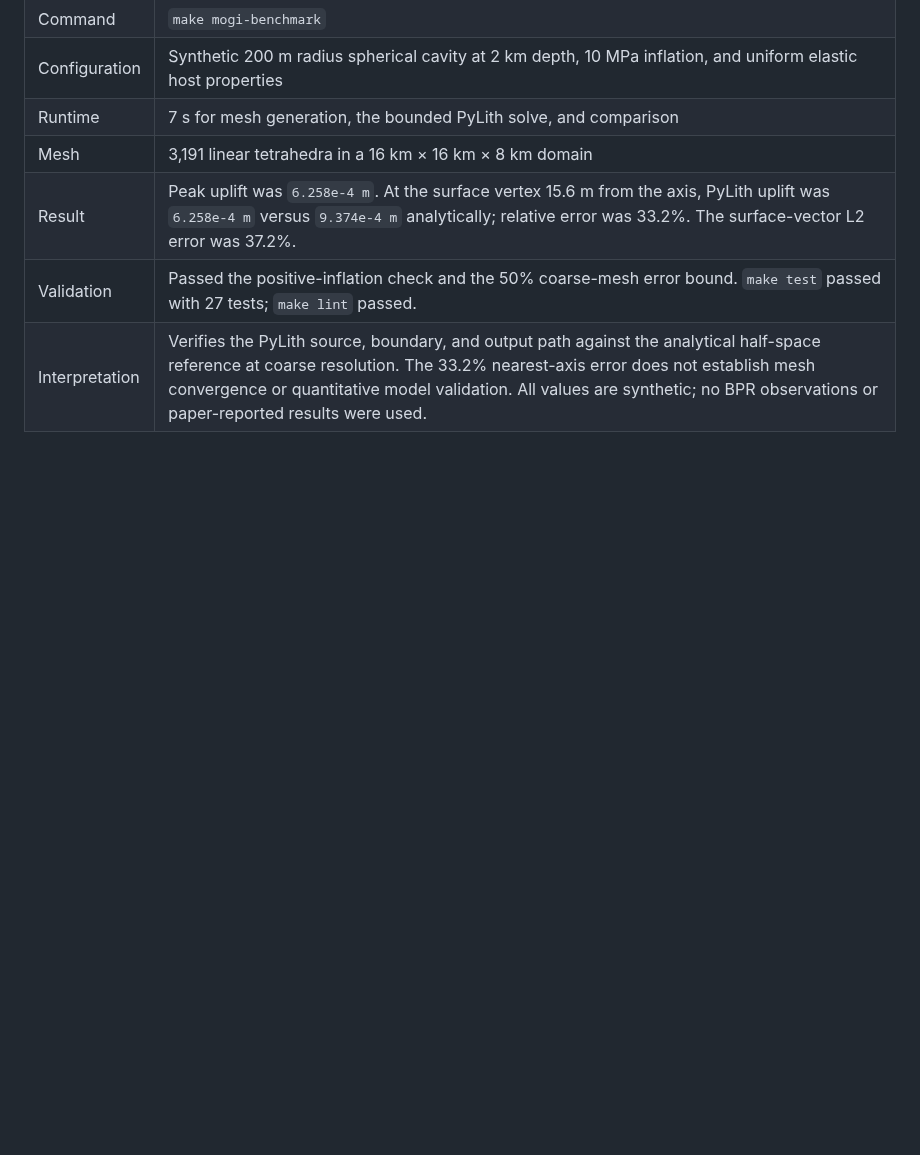
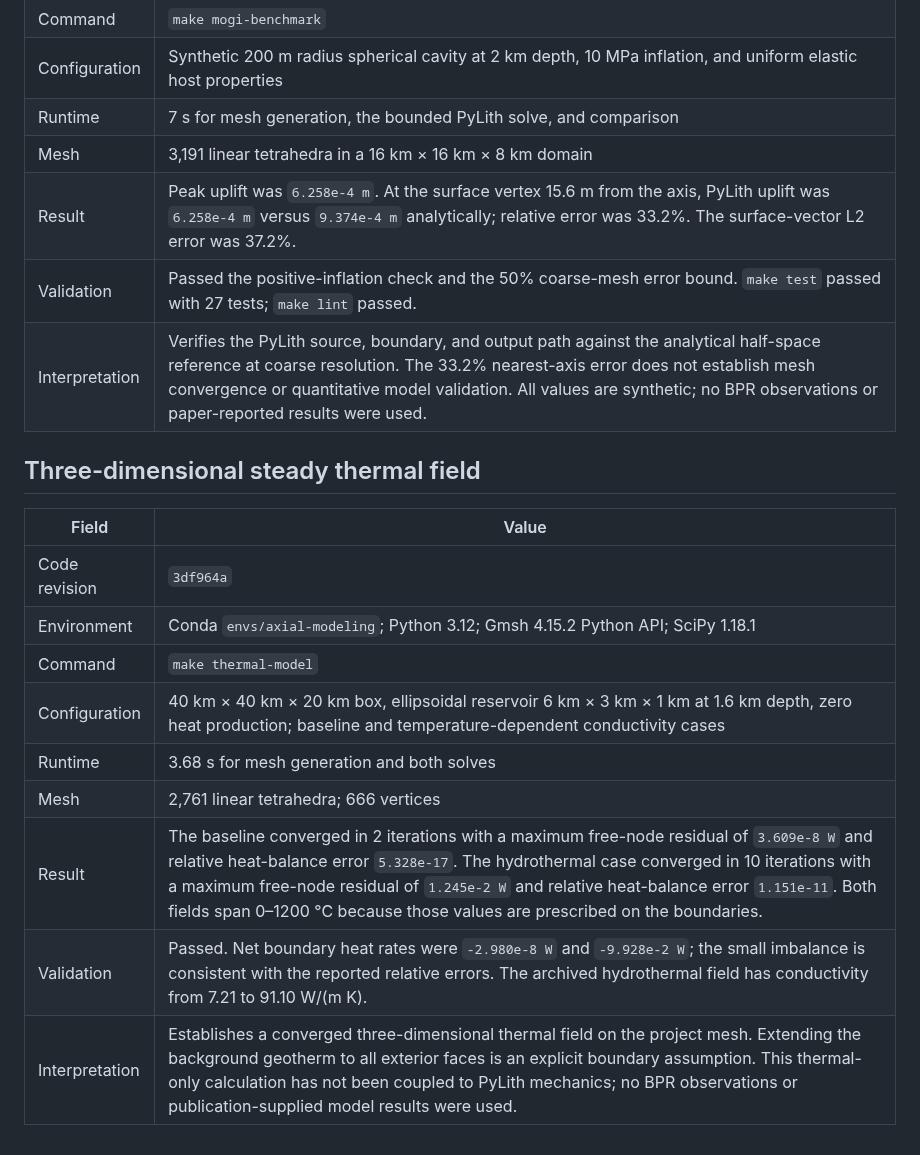
Before and after one commit to mhemmett/axial-modeling, a Markdown page: docs/run_log.md, the part around the change. Rendered like a GitHub page; blank space fills up the shorter version.

Commit message:
Record Three-Dimensional Steady Thermal Verification

```diff
--- a/docs/run_log.md
+++ b/docs/run_log.md
@@ -127,3 +127,17 @@ remain unverified.
 | Result | Peak uplift was `6.258e-4 m`. At the surface vertex 15.6 m from the axis, PyLith uplift was `6.258e-4 m` versus `9.374e-4 m` analytically; relative error was 33.2%. The surface-vector L2 error was 37.2%. |
 | Validation | Passed the positive-inflation check and the 50% coarse-mesh error bound. `make test` passed with 27 tests; `make lint` passed. |
 | Interpretation | Verifies the PyLith source, boundary, and output path against the analytical half-space reference at coarse resolution. The 33.2% nearest-axis error does not establish mesh convergence or quantitative model validation. All values are synthetic; no BPR observations or paper-reported results were used. |
+
+## Three-dimensional steady thermal field
+
+| Field | Value |
+| --- | --- |
+| Code revision | `3df964a` |
+| Environment | Conda `envs/axial-modeling`; Python 3.12; Gmsh 4.15.2 Python API; SciPy 1.18.1 |
+| Command | `make thermal-model` |
+| Configuration | 40 km × 40 km × 20 km box, ellipsoidal reservoir 6 km × 3 km × 1 km at 1.6 km depth, zero heat production; baseline and temperature-dependent conductivity cases |
+| Runtime | 3.68 s for mesh generation and both solves |
+| Mesh | 2,761 linear tetrahedra; 666 vertices |
+| Result | The baseline converged in 2 iterations with a maximum free-node residual of `3.609e-8 W` and relative heat-balance error `5.328e-17`. The hydrothermal case converged in 10 iterations with a maximum free-node residual of `1.245e-2 W` and relative heat-balance error `1.151e-11`. Both fields span 0–1200 °C because those values are prescribed on the boundaries. |
+| Validation | Passed. Net boundary heat rates were `-2.980e-8 W` and `-9.928e-2 W`; the small imbalance is consistent with the reported relative errors. The archived hydrothermal field has conductivity from 7.21 to 91.10 W/(m K). |
+| Interpretation | Establishes a converged three-dimensional thermal field on the project mesh. Extending the background geotherm to all exterior faces is an explicit boundary assumption. This thermal-only calculation has not been coupled to PyLith mechanics; no BPR observations or publication-supplied model results were used. |
```
